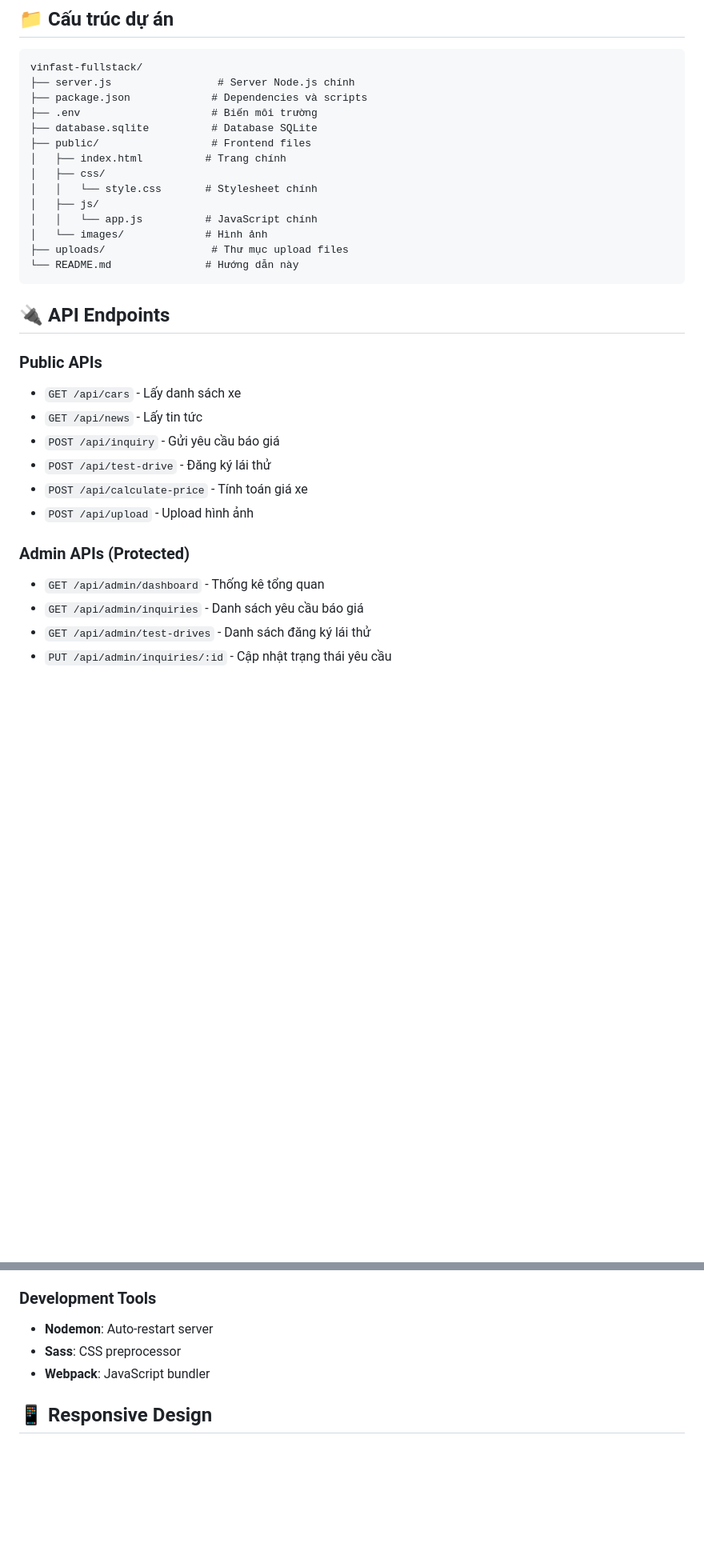
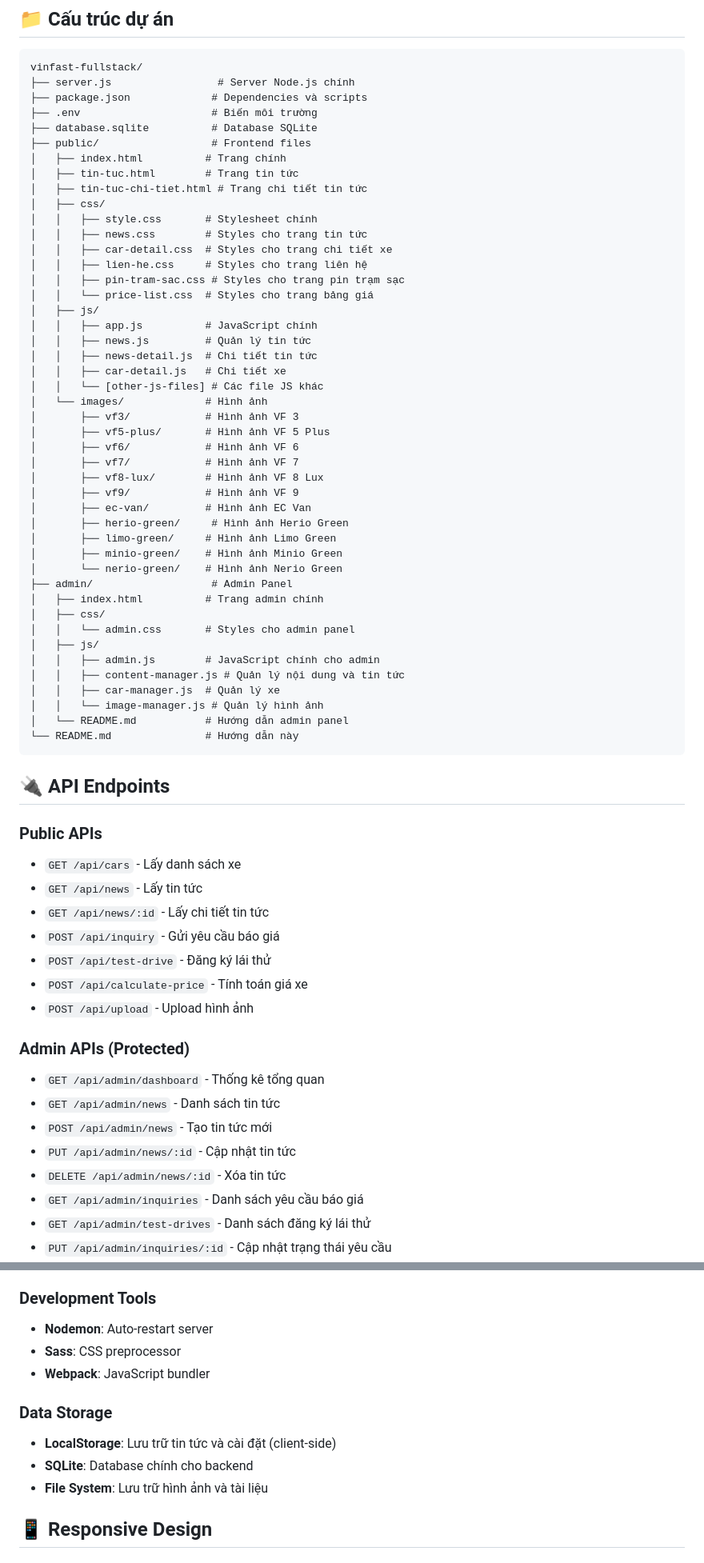
Before and after one commit to Dymilano/vinhphucvinfast.com, a Markdown page: README.md, 2 parts joined by grey strips. Shown at 80% size. Rendered like a GitHub page; blank space fills up the shorter version.

````diff
--- a/README.md
+++ b/README.md
@@ -84,12 +91,43 @@ vinfast-fullstack/
 ├── database.sqlite          # Database SQLite
 ├── public/                  # Frontend files
 │   ├── index.html          # Trang chính
+│   ├── tin-tuc.html        # Trang tin tức
+│   ├── tin-tuc-chi-tiet.html # Trang chi tiết tin tức
 │   ├── css/
-│   │   └── style.css       # Stylesheet chính
+│   │   ├── style.css       # Stylesheet chính
+│   │   ├── news.css        # Styles cho trang tin tức
+│   │   ├── car-detail.css  # Styles cho trang chi tiết xe
+│   │   ├── lien-he.css     # Styles cho trang liên hệ
+│   │   ├── pin-tram-sac.css # Styles cho trang pin trạm sạc
+│   │   └── price-list.css  # Styles cho trang bảng giá
 │   ├── js/
-│   │   └── app.js          # JavaScript chính
+│   │   ├── app.js          # JavaScript chính
+│   │   ├── news.js         # Quản lý tin tức
+│   │   ├── news-detail.js  # Chi tiết tin tức
+│   │   ├── car-detail.js   # Chi tiết xe
+│   │   └── [other-js-files] # Các file JS khác
 │   └── images/             # Hình ảnh
-├── uploads/                 # Thư mục upload files
+│       ├── vf3/            # Hình ảnh VF 3
+│       ├── vf5-plus/       # Hình ảnh VF 5 Plus
+│       ├── vf6/            # Hình ảnh VF 6
+│       ├── vf7/            # Hình ảnh VF 7
+│       ├── vf8-lux/        # Hình ảnh VF 8 Lux
+│       ├── vf9/            # Hình ảnh VF 9
+│       ├── ec-van/         # Hình ảnh EC Van
+│       ├── herio-green/     # Hình ảnh Herio Green
+│       ├── limo-green/     # Hình ảnh Limo Green
+│       ├── minio-green/    # Hình ảnh Minio Green
+│       └── nerio-green/    # Hình ảnh Nerio Green
+├── admin/                   # Admin Panel
+│   ├── index.html          # Trang admin chính
+│   ├── css/
+│   │   └── admin.css       # Styles cho admin panel
+│   ├── js/
+│   │   ├── admin.js        # JavaScript chính cho admin
+│   │   ├── content-manager.js # Quản lý nội dung và tin tức
+│   │   ├── car-manager.js  # Quản lý xe
+│   │   └── image-manager.js # Quản lý hình ảnh
+│   └── README.md           # Hướng dẫn admin panel
 └── README.md               # Hướng dẫn này
 ```
 
@@ -98,6 +136,7 @@ vinfast-fullstack/
 ### Public APIs
 - `GET /api/cars` - Lấy danh sách xe
 - `GET /api/news` - Lấy tin tức
+- `GET /api/news/:id` - Lấy chi tiết tin tức
 - `POST /api/inquiry` - Gửi yêu cầu báo giá
 - `POST /api/test-drive` - Đăng ký lái thử
 - `POST /api/calculate-price` - Tính toán giá xe
@@ -105,6 +144,10 @@ vinfast-fullstack/
 
 ### Admin APIs (Protected)
 - `GET /api/admin/dashboard` - Thống kê tổng quan
+- `GET /api/admin/news` - Danh sách tin tức
+- `POST /api/admin/news` - Tạo tin tức mới
+- `PUT /api/admin/news/:id` - Cập nhật tin tức
+- `DELETE /api/admin/news/:id` - Xóa tin tức
 - `GET /api/admin/inquiries` - Danh sách yêu cầu báo giá
 - `GET /api/admin/test-drives` - Danh sách đăng ký lái thử
 - `PUT /api/admin/inquiries/:id` - Cập nhật trạng thái yêu cầu
@@ -146,6 +189,11 @@ vinfast-fullstack/
 - **Sass**: CSS preprocessor
 - **Webpack**: JavaScript bundler
 
+### Data Storage
+- **LocalStorage**: Lưu trữ tin tức và cài đặt (client-side)
+- **SQLite**: Database chính cho backend
+- **File System**: Lưu trữ hình ảnh và tài liệu
+
 ## 📱 Responsive Design
 
 ### Breakpoints
````
Also changed, not shown: other parts of README.md (+65 -13 lines).
